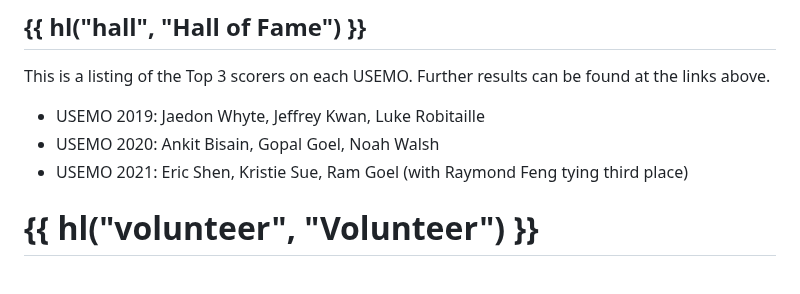
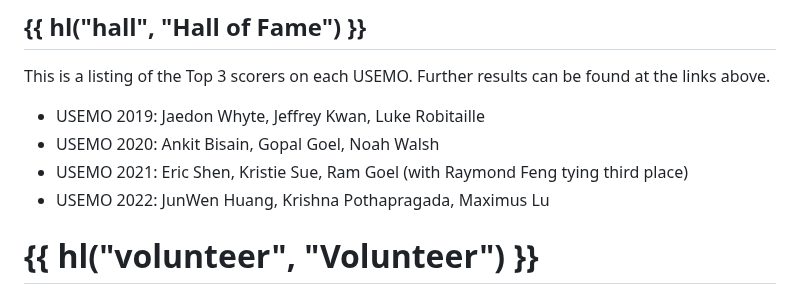
Before and after one commit to vEnhance/web.evanchen.cc, a Markdown page: input/usemo.md, the part around the change. Drawn GitHub-style.

Commit message:
USEMO 2022 hall of fame

```diff
--- a/input/usemo.md
+++ b/input/usemo.md
@@ -79,6 +79,7 @@ Further results can be found at the links above.
 - USEMO 2019: Jaedon Whyte, Jeffrey Kwan, Luke Robitaille
 - USEMO 2020: Ankit Bisain, Gopal Goel, Noah Walsh
 - USEMO 2021: Eric Shen, Kristie Sue, Ram Goel (with Raymond Feng tying third place)
+- USEMO 2022: JunWen Huang, Krishna Pothapragada, Maximus Lu
 
 # {{ hl("volunteer", "Volunteer") }}
 
```
